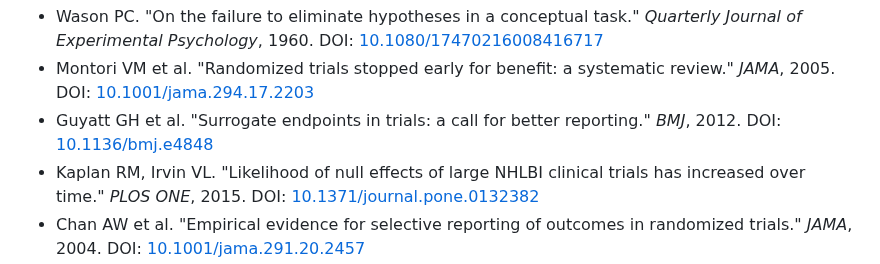
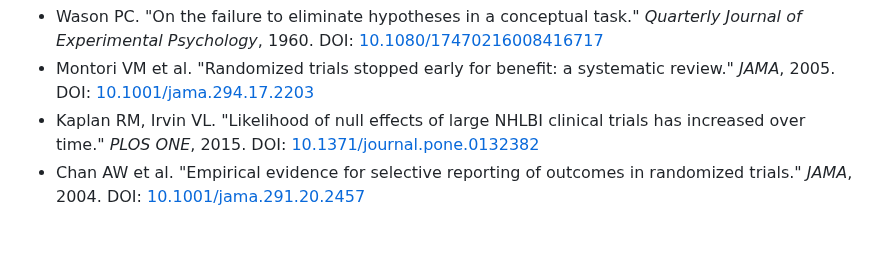
Before and after one commit to margendeerror-mde/margen-de-error, a Markdown page: content/marco/el-experimento-que-ya-tiene-ganador.md, the part around the change. Drawn GitHub-style; blank space fills up the shorter version.

Commit message:
TinaCMS content update
Co-authored-by: MargenDeError <margendeerror.mde@gmail.com>

```diff
--- a/content/marco/el-experimento-que-ya-tiene-ganador.md
+++ b/content/marco/el-experimento-que-ya-tiene-ganador.md
@@ -57,7 +57,6 @@ El sesgo de confirmación es una parte constitutiva del proceso científico que
 
 * Wason PC. "On the failure to eliminate hypotheses in a conceptual task." *Quarterly Journal of Experimental Psychology*, 1960. DOI: [10.1080/17470216008416717](https://doi.org/10.1080/17470216008416717)
 * Montori VM et al. "Randomized trials stopped early for benefit: a systematic review." *JAMA*, 2005. DOI: [10.1001/jama.294.17.2203](https://doi.org/10.1001/jama.294.17.2203)
-* Guyatt GH et al. "Surrogate endpoints in trials: a call for better reporting." *BMJ*, 2012. DOI: [10.1136/bmj.e4848](https://doi.org/10.1136/bmj.e4848)
 * Kaplan RM, Irvin VL. "Likelihood of null effects of large NHLBI clinical trials has increased over time." *PLOS ONE*, 2015. DOI: [10.1371/journal.pone.0132382](https://doi.org/10.1371/journal.pone.0132382)
 * Chan AW et al. "Empirical evidence for selective reporting of outcomes in randomized trials." *JAMA*, 2004. DOI: [10.1001/jama.291.20.2457](https://doi.org/10.1001/jama.291.20.2457)
 * Kunda Z. "The case for motivated reasoning." *Psychological Bulletin*, 1990. DOI: [10.1037/0033-2909.108.3.480](https://doi.org/10.1037/0033-2909.108.3.480)
```
